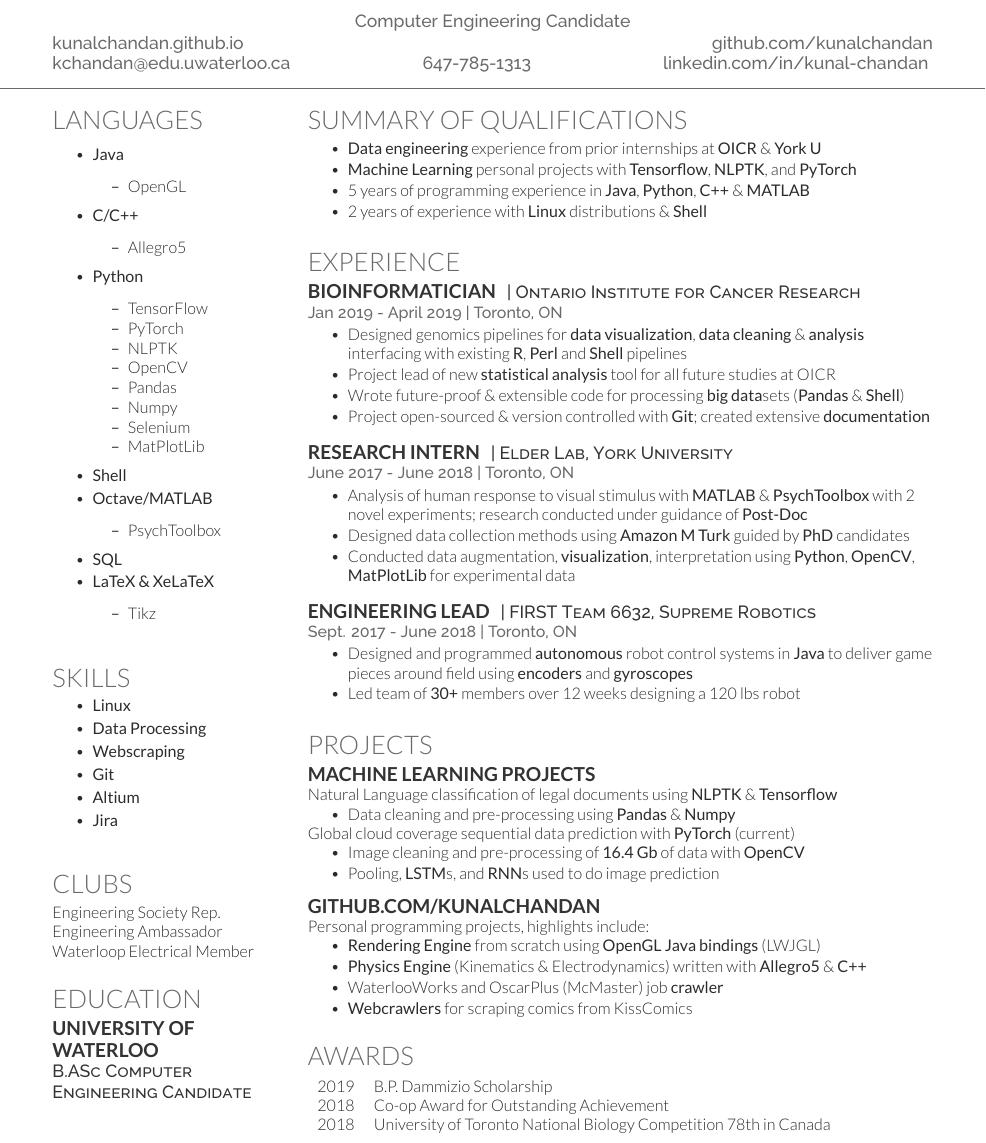
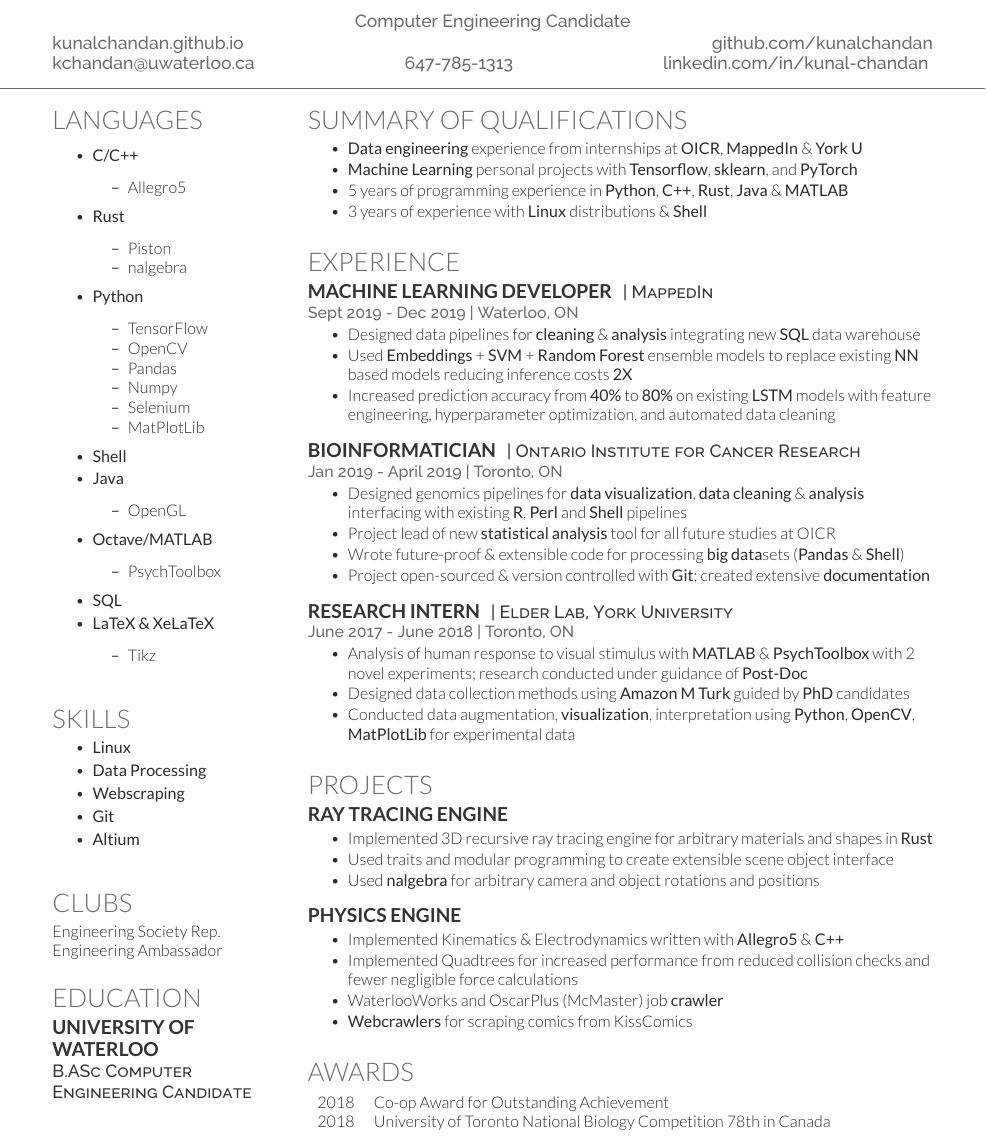
Before and after one commit to kunalchandan/Tex-Work, a LaTeX CV (Resume/Resume-Clean/chandan.tex): part of the page, cut so that both start at the same text. The pictures show the PDF file Resume/Resume-Clean/chandan.pdf that the author committed with the source.

Commit message:
Begin updates for 2A co-op applications

```diff
--- a/Resume/Resume-Clean/chandan.tex
+++ b/Resume/Resume-Clean/chandan.tex
@@ -35,7 +35,7 @@
 	\href{http://kunalchandan.github.io}{kunalchandan.github.io}
 	\hfill
 	\href{http://github.com/kunalchandan}{github.com/kunalchandan}\\
-	\href{mailto:kchandan@edu.uwaterloo.ca}{kchandan@edu.uwaterloo.ca}
+	\href{mailto:kchandan@uwaterloo.ca}{kchandan@uwaterloo.ca}
 	\hfill
 	647-785-1313
 	\hfill
@@ -57,4 +57,3 @@
 \section{Languages}
 	\begin{itemize}
 		\setlength\itemsep{-0.2em}
-		\item \textbf{Java}
@@ -67,12 +62,16 @@
 				\setlength\itemsep{-0.17em}
 				\item Allegro5
 			\end{itemize}
+                \item \textbf{Rust}
+                        \begin{itemize}
+                                \setlength\itemsep{-0.17em}
+                                \item Piston
+                                \item nalgebra
+                        \end{itemize}
 		\item \textbf{Python}
 			\begin{itemize}
 				\setlength\itemsep{-0.17em}
 				\item TensorFlow
-				\item PyTorch
-				\item NLPTK
 				\item OpenCV
 				\item Pandas
 				\item Numpy
@@ -80,3 +79,4 @@
 				\item MatPlotLib
 			\end{itemize}
 		\item \textbf{Shell}
+                \item \textbf{Java}
@@ -106,7 +110,6 @@
 		\item \textbf{Webscraping}
 		\item \textbf{Git}
 		\item \textbf{Altium}
-		\item \textbf{Jira}
 	\end{itemize}
 \sectionsep
 
@@ -116,8 +119,7 @@
 
 \section{Clubs}
 Engineering Society Rep.\\
-Engineering Ambassador \\
-Waterloop Electrical Member
+Engineering Ambassador
 \sectionsep
 
 
@@ -157,10 +159,10 @@ Waterloo}
 \location{ }
 \vspace{\topsep} % Hacky fix for awkward extra vertical space
 \begin{tightemize}
-	\item \textbf{Data engineering} experience from prior internships at \textbf{OICR} \& \textbf{York U}
-	\item \textbf{Machine Learning} personal projects with \textbf{Tensorflow}, \textbf{NLPTK}, and \textbf{PyTorch}
-	\item 5 years of programming experience in \textbf{Java}, \textbf{Python}, \textbf{C++} \& \textbf{MATLAB}
-	\item 2 years of experience with \textbf{Linux} distributions \& \textbf{Shell}
+	\item \textbf{Data engineering} experience from internships at \textbf{OICR}, \textbf{MappedIn} \& \textbf{York U}
+	\item \textbf{Machine Learning} personal projects with \textbf{Tensorflow}, \textbf{sklearn}, and \textbf{PyTorch}
+	\item 5 years of programming experience in \textbf{Python}, \textbf{C++}, \textbf{Rust}, \textbf{Java} \& \textbf{MATLAB}
+	\item 3 years of experience with \textbf{Linux} distributions \& \textbf{Shell}
 \end{tightemize}
 \sectionsep
 
@@ -169,6 +171,17 @@ Waterloo}
 %%%%%%%%%%%%%%%%%%%%%%%%%%%%%%%%%%%%%%
 
 \section{Experience}
+
+\runsubsection{Machine Learning Developer}
+\descript{| MappedIn}
+\location{Sept 2019 - Dec 2019 | Waterloo, ON}
+\begin{tightemize}
+        \item Designed data pipelines for \textbf{cleaning} \& \textbf{analysis} integrating new \textbf{SQL} data warehouse
+        \item Used \textbf{Embeddings} + \textbf{SVM} + \textbf{Random Forest} ensemble models to replace existing \textbf{NN} based models reducing inference costs \textbf{2X}
+	\item Increased prediction accuracy from \textbf{40\%} to \textbf{80\%} on existing \textbf{LSTM} models with feature engineering, hyperparameter optimization, and automated data cleaning
+\end{tightemize}
+\sectionsep
+
 \runsubsection{Bioinformatician}
 \descript{| Ontario Institute for Cancer Research}
 \location{Jan 2019 - April 2019 | Toronto, ON}
@@ -190,44 +203,28 @@ Waterloo}
 \end{tightemize}
 \sectionsep
 
-\runsubsection{Engineering Lead}
-\descript{| FIRST Team 6632, Supreme Robotics}
-\location{Sept. 2017 - June 2018 | Toronto, ON}
-\begin{tightemize}
-	\item Designed and programmed \textbf{autonomous} robot control systems in \textbf{Java} to deliver game pieces around field using \textbf{encoders} and \textbf{gyroscopes}
-	\item Led team of \textbf{30+} members over 12 weeks designing a 120 lbs robot
-\end{tightemize}
-\sectionsep
-
 %%%%%%%%%%%%%%%%%%%%%%%%%%%%%%%%%%%%%%
 %     PROJECTS
 %%%%%%%%%%%%%%%%%%%%%%%%%%%%%%%%%%%%%%
 
 \section{Projects}
 
-\runsubsection{Machine Learning projects}
+\runsubsection{Ray Tracing Engine}
 \descript{ }
 \location{ }
-\\
-Natural Language classification of legal documents using \textbf{NLPTK} \& \textbf{Tensorflow}
 \begin{tightemize}
-        \item Data cleaning and pre-processing using \textbf{Pandas} \& \textbf{Numpy}
-\end{tightemize}
-\\
-Global cloud coverage sequential data prediction with \textbf{PyTorch} (current)
-\begin{tightemize}
-        \item Image cleaning and pre-processing of \textbf{16.4 Gb} of data with \textbf{OpenCV}
-        \item Pooling, \textbf{LSTM}s, and \textbf{RNN}s used to do image prediction
+        \item Implemented 3D recursive ray tracing engine for arbitrary materials and shapes in \textbf{Rust}
+        \item Used traits and modular programming to create extensible scene object interface
+	\item Used \textbf{nalgebra} for arbitrary camera and object rotations and positions
 \end{tightemize}
 \sectionsep
 
-\runsubsection{\href{https://github.com/kunalchandan}{Github.com/kunalchandan}}
+\runsubsection{Physics Engine}
 \descript{ }
-\location{ } %Aug. 2017 - Current}
-Personal programming projects, highlights include:
+\location{ }
 \begin{tightemize}
-	\item \textbf{Rendering Engine} from scratch using \textbf{OpenGL Java bindings} (LWJGL)
-	\item \textbf{Physics Engine} (Kinematics \& Electrodynamics) written with \textbf{Allegro5} \& \textbf{C++}
+        \item Implemented Kinematics \& Electrodynamics written with \textbf{Allegro5} \& \textbf{C++}
+        \item Implemented Quadtrees for increased performance from reduced collision checks and fewer negligible force calculations
 	\item WaterlooWorks and OscarPlus (McMaster) job \textbf{crawler}
 	\item \textbf{Webcrawlers} for scraping comics from KissComics
 \end{tightemize}
@@ -239,7 +236,6 @@ Personal programming projects, highlights include:
 
 \section{Awards}
 \begin{tabular}{rll}
-2019		&	B.P. Dammizio Scholarship\\
 2018		&	Co-op Award for Outstanding Achievement\\
 2018		&	University of Toronto National Biology Competition 78th in Canada\\
 \end{tabular}
```
Also changed, not shown: challenge_solutions/kik_data_science_2019.tex (+5 -3 lines), Resume/Resume-Clean/chandan.pdf, Resume/Resume-Clean/render.png, challenge_solutions/kik_data_engineering_2019.pdf, challenge_solutions/kik_data_science_2019.pdf, Resume/Resume-Clean/chandan.tex (8 more changed lines).
